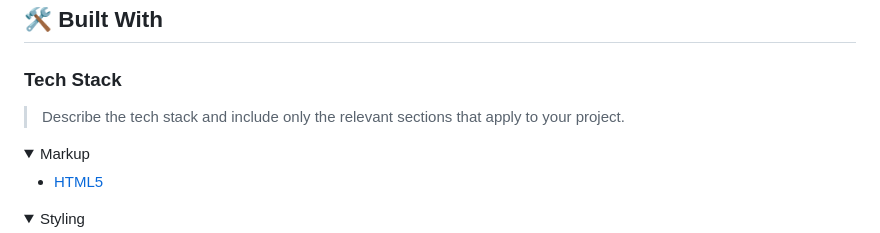
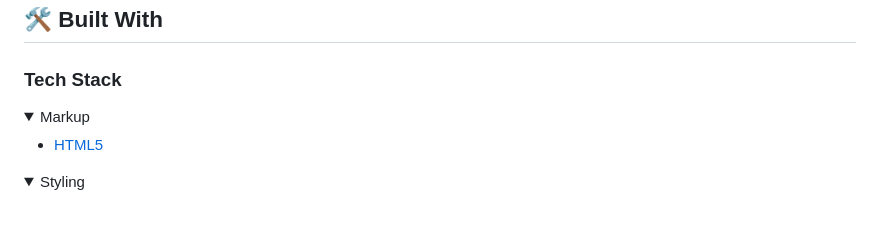
Before and after one commit to mutugi-c/Geospatial-World-Forum, a Markdown page: README.md, the part around the change. GitHub-like rendering; folded sections open; blank space fills up the shorter version.

```diff
--- a/README.md
+++ b/README.md
@@ -31,8 +31,6 @@
 ## 🛠 Built With <a name="built-with"></a>
 
 ### Tech Stack <a name="tech-stack"></a>
-
-> Describe the tech stack and include only the relevant sections that apply to your project.
 
 <details>
   <summary>Markup</summary>
```
